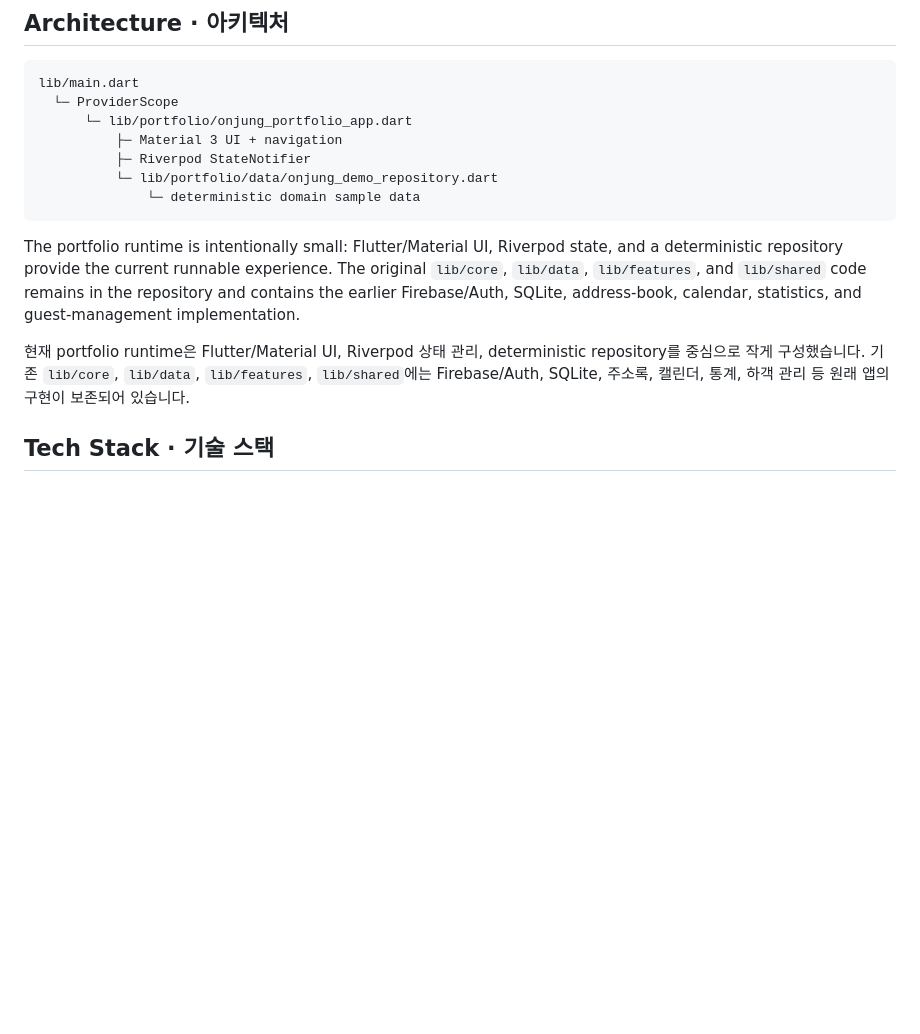
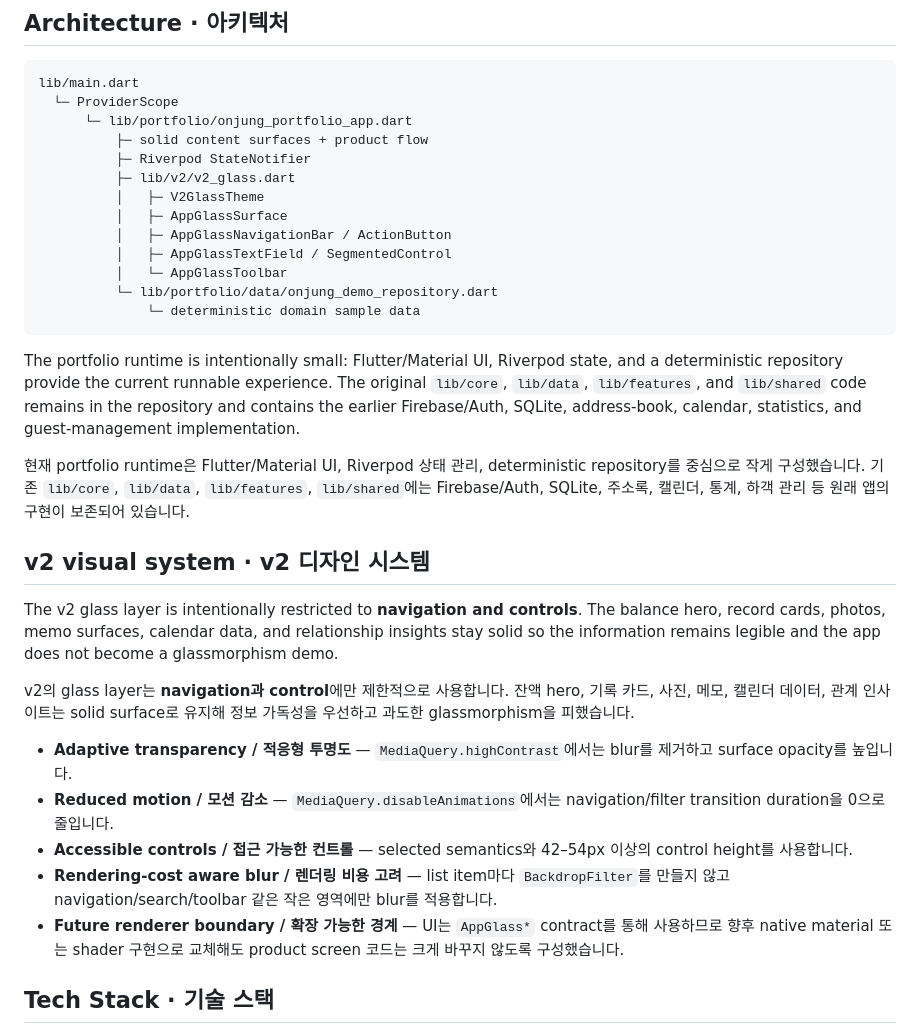
Before and after one commit to oosuhada/flutter_onjung_v1, a Markdown page: README.md, the part around one of its changes. GitHub-like rendering; blank space fills up the shorter version.

````diff
--- a/README.md
+++ b/README.md
@@ -71,8 +93,14 @@ Android Emulator QA에서는 초기 5개 기록에서 새 결혼식 기록을
 lib/main.dart
   └─ ProviderScope
       └─ lib/portfolio/onjung_portfolio_app.dart
-          ├─ Material 3 UI + navigation
+          ├─ solid content surfaces + product flow
           ├─ Riverpod StateNotifier
+          ├─ lib/v2/v2_glass.dart
+          │   ├─ V2GlassTheme
+          │   ├─ AppGlassSurface
+          │   ├─ AppGlassNavigationBar / ActionButton
+          │   ├─ AppGlassTextField / SegmentedControl
+          │   └─ AppGlassToolbar
           └─ lib/portfolio/data/onjung_demo_repository.dart
               └─ deterministic domain sample data
 ```
@@ -80,6 +108,18 @@ lib/main.dart
 The portfolio runtime is intentionally small: Flutter/Material UI, Riverpod state, and a deterministic repository provide the current runnable experience. The original `lib/core`, `lib/data`, `lib/features`, and `lib/shared` code remains in the repository and contains the earlier Firebase/Auth, SQLite, address-book, calendar, statistics, and guest-management implementation.
 
 현재 portfolio runtime은 Flutter/Material UI, Riverpod 상태 관리, deterministic repository를 중심으로 작게 구성했습니다. 기존 `lib/core`, `lib/data`, `lib/features`, `lib/shared`에는 Firebase/Auth, SQLite, 주소록, 캘린더, 통계, 하객 관리 등 원래 앱의 구현이 보존되어 있습니다.
+
+## v2 visual system · v2 디자인 시스템
+
+The v2 glass layer is intentionally restricted to **navigation and controls**. The balance hero, record cards, photos, memo surfaces, calendar data, and relationship insights stay solid so the information remains legible and the app does not become a glassmorphism demo.
+
+v2의 glass layer는 **navigation과 control**에만 제한적으로 사용합니다. 잔액 hero, 기록 카드, 사진, 메모, 캘린더 데이터, 관계 인사이트는 solid surface로 유지해 정보 가독성을 우선하고 과도한 glassmorphism을 피했습니다.
+
+- **Adaptive transparency / 적응형 투명도** — `MediaQuery.highContrast`에서는 blur를 제거하고 surface opacity를 높입니다.
+- **Reduced motion / 모션 감소** — `MediaQuery.disableAnimations`에서는 navigation/filter transition duration을 0으로 줄입니다.
+- **Accessible controls / 접근 가능한 컨트롤** — selected semantics와 42–54px 이상의 control height를 사용합니다.
+- **Rendering-cost aware blur / 렌더링 비용 고려** — list item마다 `BackdropFilter`를 만들지 않고 navigation/search/toolbar 같은 작은 영역에만 blur를 적용합니다.
+- **Future renderer boundary / 확장 가능한 경계** — UI는 `AppGlass*` contract를 통해 사용하므로 향후 native material 또는 shader 구현으로 교체해도 product screen 코드는 크게 바꾸지 않도록 구성했습니다.
 
 ## Tech Stack · 기술 스택
 
````
Also changed, not shown: other parts of README.md (+24 -2 lines), .github/assets/portfolio/01-home.png, .github/assets/portfolio/02-records.png, .github/assets/portfolio/04-add-record.png, .github/assets/portfolio/05-my-onjung.png, 3 other files.
